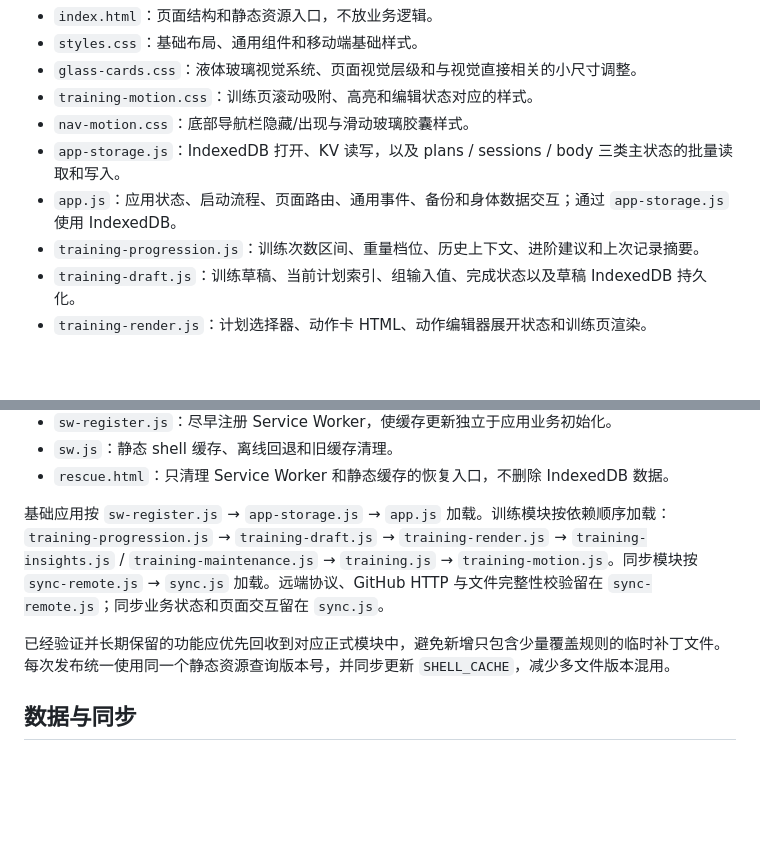
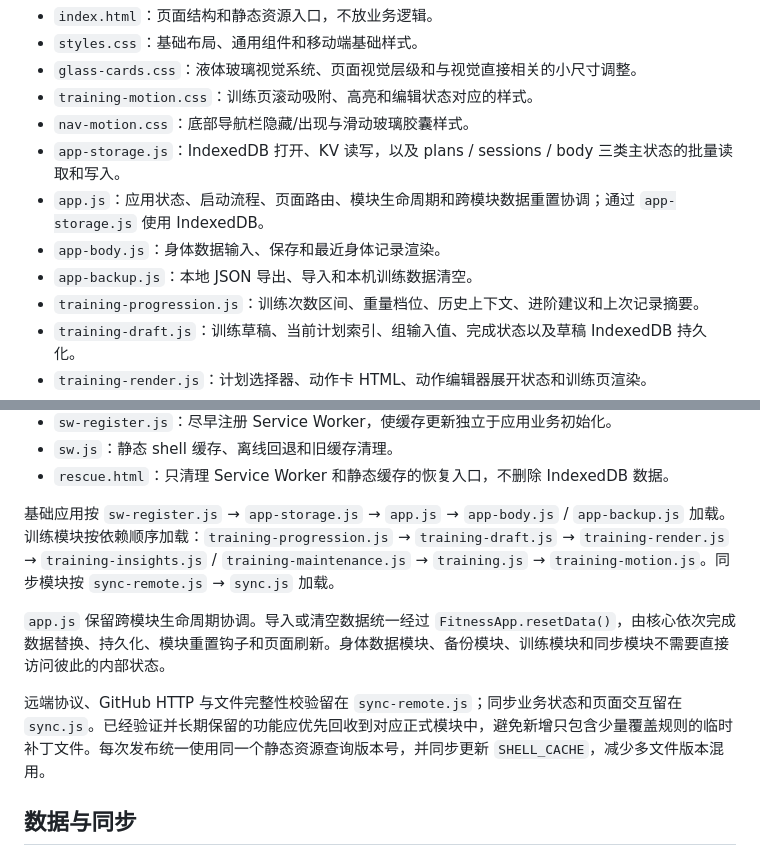
Before and after one commit to RogerLang/fitness_pwa, a Markdown page: README.md, 2 parts joined by grey strips. GitHub-like rendering; blank space fills up the shorter version.

Commit message:
docs: document v67 app module split

```diff
--- a/README.md
+++ b/README.md
@@ -12,7 +12,9 @@
 - `training-motion.css`：训练页滚动吸附、高亮和编辑状态对应的样式。
 - `nav-motion.css`：底部导航栏隐藏/出现与滑动玻璃胶囊样式。
 - `app-storage.js`：IndexedDB 打开、KV 读写，以及 plans / sessions / body 三类主状态的批量读取和写入。
-- `app.js`：应用状态、启动流程、页面路由、通用事件、备份和身体数据交互；通过 `app-storage.js` 使用 IndexedDB。
+- `app.js`：应用状态、启动流程、页面路由、模块生命周期和跨模块数据重置协调；通过 `app-storage.js` 使用 IndexedDB。
+- `app-body.js`：身体数据输入、保存和最近身体记录渲染。
+- `app-backup.js`：本地 JSON 导出、导入和本机训练数据清空。
 - `training-progression.js`：训练次数区间、重量档位、历史上下文、进阶建议和上次记录摘要。
 - `training-draft.js`：训练草稿、当前计划索引、组输入值、完成状态以及草稿 IndexedDB 持久化。
 - `training-render.js`：计划选择器、动作卡 HTML、动作编辑器展开状态和训练页渲染。
@@ -27,9 +29,11 @@
 - `sw.js`：静态 shell 缓存、离线回退和旧缓存清理。
 - `rescue.html`：只清理 Service Worker 和静态缓存的恢复入口，不删除 IndexedDB 数据。
 
-基础应用按 `sw-register.js` → `app-storage.js` → `app.js` 加载。训练模块按依赖顺序加载：`training-progression.js` → `training-draft.js` → `training-render.js` → `training-insights.js` / `training-maintenance.js` → `training.js` → `training-motion.js`。同步模块按 `sync-remote.js` → `sync.js` 加载。远端协议、GitHub HTTP 与文件完整性校验留在 `sync-remote.js`；同步业务状态和页面交互留在 `sync.js`。
+基础应用按 `sw-register.js` → `app-storage.js` → `app.js` → `app-body.js` / `app-backup.js` 加载。训练模块按依赖顺序加载：`training-progression.js` → `training-draft.js` → `training-render.js` → `training-insights.js` / `training-maintenance.js` → `training.js` → `training-motion.js`。同步模块按 `sync-remote.js` → `sync.js` 加载。
 
-已经验证并长期保留的功能应优先回收到对应正式模块中，避免新增只包含少量覆盖规则的临时补丁文件。每次发布统一使用同一个静态资源查询版本号，并同步更新 `SHELL_CACHE`，减少多文件版本混用。
+`app.js` 保留跨模块生命周期协调。导入或清空数据统一经过 `FitnessApp.resetData()`，由核心依次完成数据替换、持久化、模块重置钩子和页面刷新。身体数据模块、备份模块、训练模块和同步模块不需要直接访问彼此的内部状态。
+
+远端协议、GitHub HTTP 与文件完整性校验留在 `sync-remote.js`；同步业务状态和页面交互留在 `sync.js`。已经验证并长期保留的功能应优先回收到对应正式模块中，避免新增只包含少量覆盖规则的临时补丁文件。每次发布统一使用同一个静态资源查询版本号，并同步更新 `SHELL_CACHE`，减少多文件版本混用。
 
 ## 数据与同步
 - GitHub Pages 公开仓库只保存程序文件。
```
